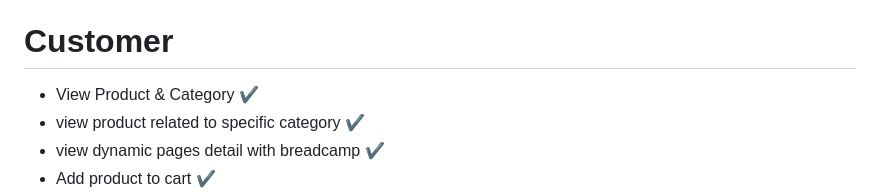
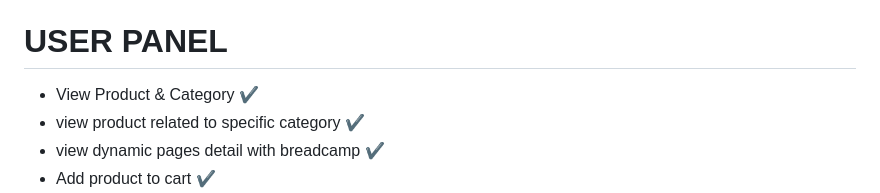
Before and after one commit to Ajij120386/Ecommerce-Project, a Markdown page: README.md, the part around the change printed below. Rendered like a GitHub page.

```diff
--- a/README.md
+++ b/README.md
@@ -23,7 +23,7 @@
  - Handle User (View / Delete / Block) ✔
 
 
-# Customer
+# USER PANEL
 - View Product & Category ✔
 - view product related to specific category ✔
 - view dynamic pages detail with breadcamp ✔
```
Also changed, not shown: other parts of README.md (+54 -23 lines).
